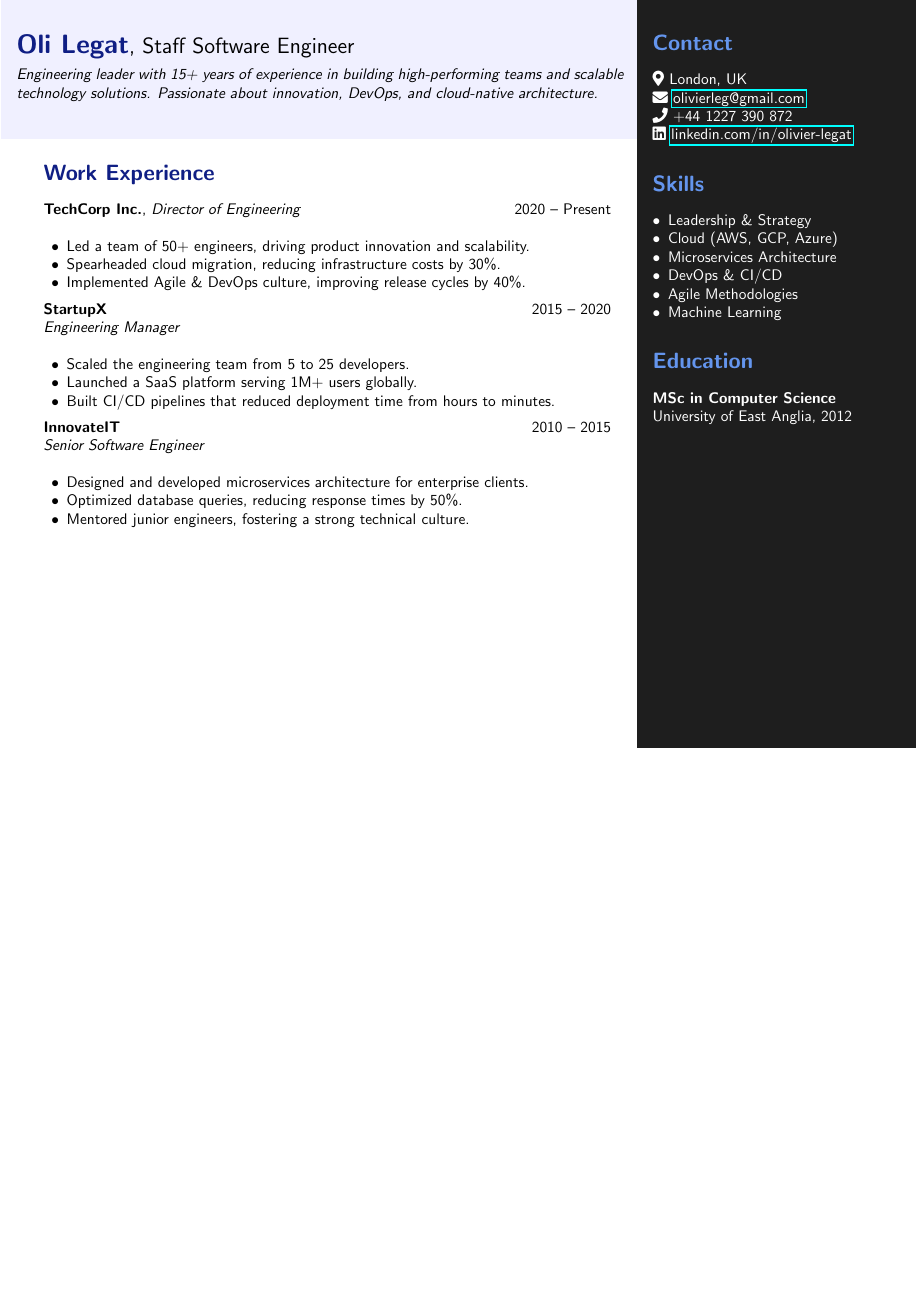
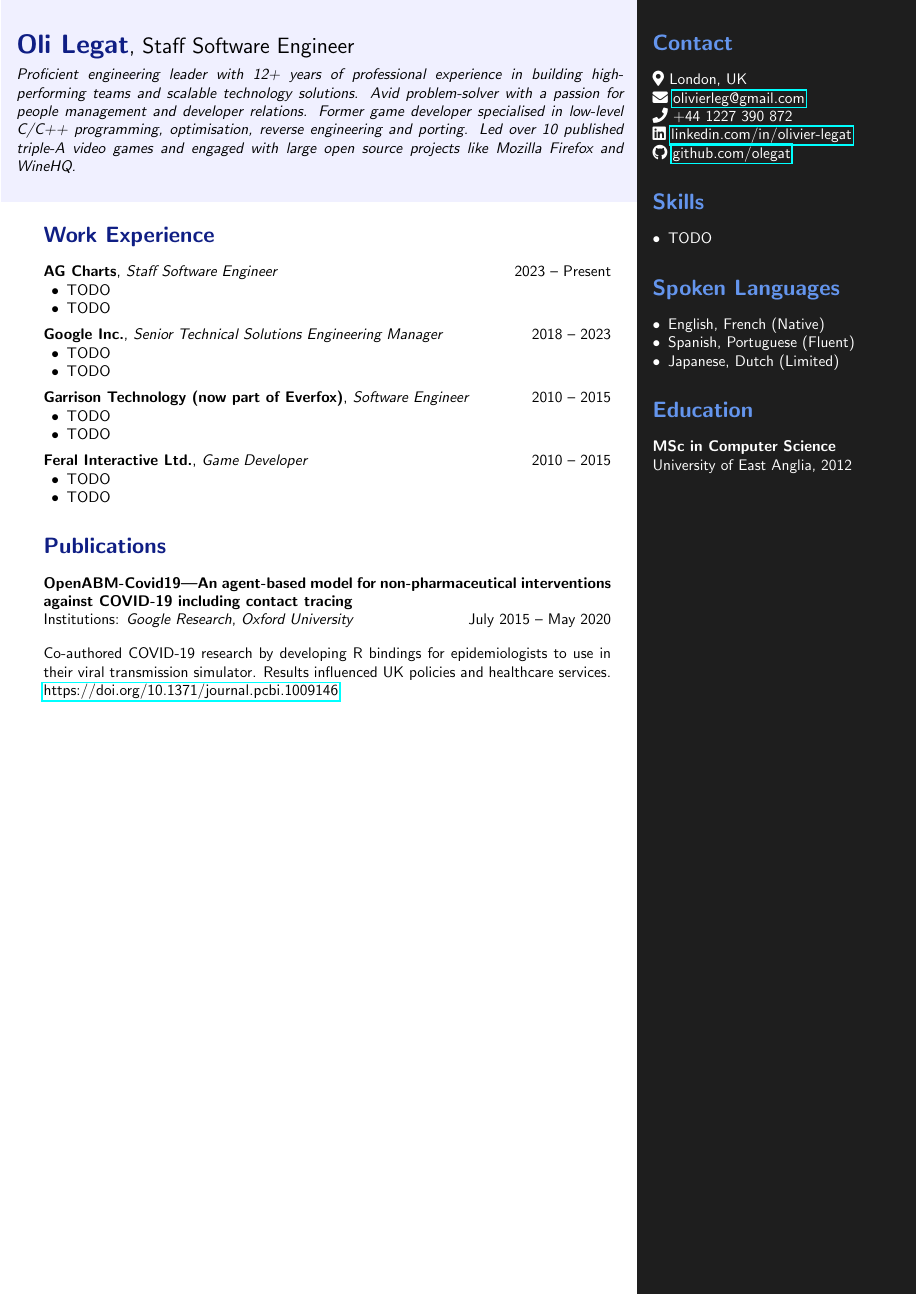
Before and after one commit to olegat/la-casa, a LaTeX CV (cv/cv.tex): part of page 2 of 2, cut so that both start at the same text, the shorter picture padded with empty space. Compiled offline with pdfLaTeX.

Commit message:
cv.tex: fill with relevant content

```diff
--- a/cv/cv.tex
+++ b/cv/cv.tex
@@ -24,36 +24,47 @@
     \begin{minipage}[t]{\dimexpr\textwidth + 0.9cm}
         \vspace{0.5cm} % Adjusted top spacing
         {\color{navy} \LARGE \textbf{Oli Legat}}{\Large, Staff Software Engineer}\\[0.5em]
-        \textit{Engineering leader with 15+ years of experience in building high-performing teams and scalable technology solutions. Passionate about innovation, DevOps, and cloud-native architecture.}\\[0.5em]
+        \textit{Proficient engineering leader with 12+ years of professional experience in building high-performing teams and scalable technology solutions. Avid problem-solver with a passion for people management and developer relations. Former game developer specialised in low-level C/C++ programming, optimisation, reverse engineering and porting. Led over 10 published triple-A video games and engaged with large open source projects like Mozilla Firefox and WineHQ.}
+        \vspace{0.3cm}
     \end{minipage}%
     }
 
     % Work Experience Section
     \section*{\color{navy} Work Experience}
-    \textbf{TechCorp Inc.}, \textit{Director of Engineering} \hfill 2020 -- Present\\
+    \textbf{AG Charts}, \textit{Staff Software Engineer} \hfill 2023 -- Present
     \begin{itemize}[leftmargin=1.5em, nosep]
-        \item Led a team of 50+ engineers, driving product innovation and scalability.
-        \item Spearheaded cloud migration, reducing infrastructure costs by 30\%.
-        \item Implemented Agile \& DevOps culture, improving release cycles by 40\%.
+        \item TODO
+        \item TODO
     \end{itemize}
 
     \vspace{0.5em}
-    \textbf{StartupX} \hfill 2015 -- 2020\\
-    \textit{Engineering Manager}\\
+    \textbf{Google Inc.}, \textit{Senior Technical Solutions Engineering Manager} \hfill 2018 -- 2023
     \begin{itemize}[leftmargin=1.5em, nosep]
-        \item Scaled the engineering team from 5 to 25 developers.
-        \item Launched a SaaS platform serving 1M+ users globally.
-        \item Built CI/CD pipelines that reduced deployment time from hours to minutes.
+        \item TODO
+        \item TODO
     \end{itemize}
 
     \vspace{0.5em}
-    \textbf{InnovateIT} \hfill 2010 -- 2015\\
-    \textit{Senior Software Engineer}\\
+    \textbf{Garrison Technology (now part of Everfox)}, \textit{Software Engineer} \hfill 2010 -- 2015
     \begin{itemize}[leftmargin=1.5em, nosep]
-        \item Designed and developed microservices architecture for enterprise clients.
-        \item Optimized database queries, reducing response times by 50\%.
-        \item Mentored junior engineers, fostering a strong technical culture.
+        \item TODO
+        \item TODO
     \end{itemize}
+
+    \vspace{0.5em}
+    \textbf{Feral Interactive Ltd.}, \textit{Game Developer} \hfill 2010 -- 2015
+    \begin{itemize}[leftmargin=1.5em, nosep]
+        \item TODO
+        \item TODO
+    \end{itemize}
+
+
+    \section*{\color{navy} Publications}
+    \textbf{OpenABM-Covid19—An agent-based model for non-pharmaceutical interventions against COVID-19 including contact tracing}\\
+    Institutions: \textit{Google Research}, \textit{Oxford University} \hfill July 2015 -- May 2020\\[1.0em]
+    Co-authored COVID-19 research by developing R bindings for epidemiologists to use in their viral transmission simulator. Results influenced UK policies and healthcare services.\\
+    \href{https://doi.org/10.1371/journal.pcbi.1009146}{https://doi.org/10.1371/journal.pcbi.1009146}
+
 
 \end{minipage}
 \hfill
@@ -70,15 +81,18 @@
         \faIcon{envelope} \href{mailto:olivierleg@gmail.com}{olivierleg@gmail.com} \\
         \faIcon{phone} +44 1227 390 872 \\
         \faIcon{linkedin} \href{https://www.linkedin.com/in/olivier-legat}{linkedin.com/in/olivier-legat} \\
+        \faIcon{github} \href{https://github.com/olegat}{github.com/olegat} \\
 
         \section*{\color{lightblue} Skills}
         \begin{itemize}[leftmargin=1em, nosep]
-            \item Leadership \& Strategy
-            \item Cloud (AWS, GCP, Azure)
-            \item Microservices Architecture
-            \item DevOps \& CI/CD
-            \item Agile Methodologies
-            \item Machine Learning
+            \item TODO
+        \end{itemize}
+
+        \section*{\color{lightblue} Spoken Languages}
+        \begin{itemize}[leftmargin=1em, nosep]
+            \item English, French (Native)
+            \item Spanish, Portuguese (Fluent)
+            \item Japanese, Dutch (Limited)
         \end{itemize}
 
         \section*{\color{lightblue} Education}
```
